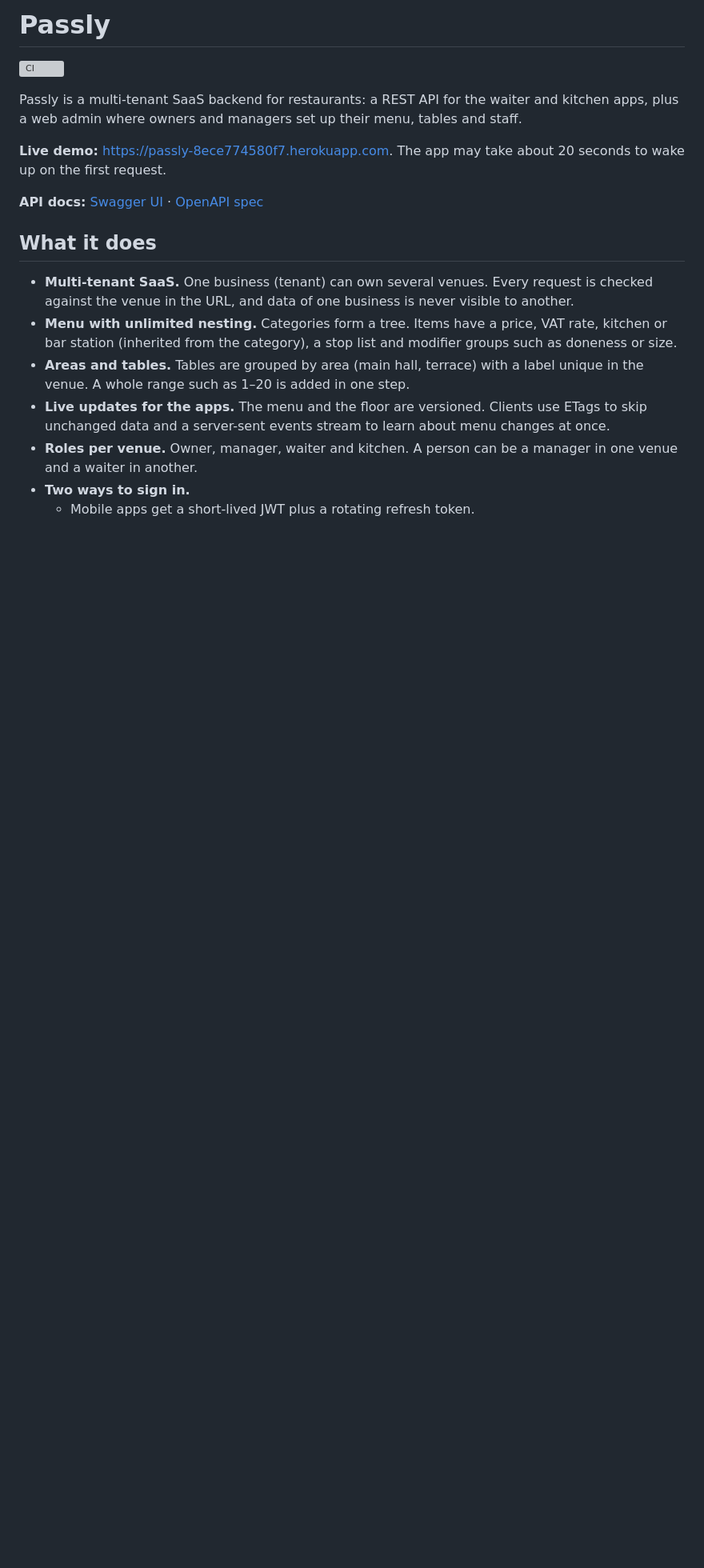
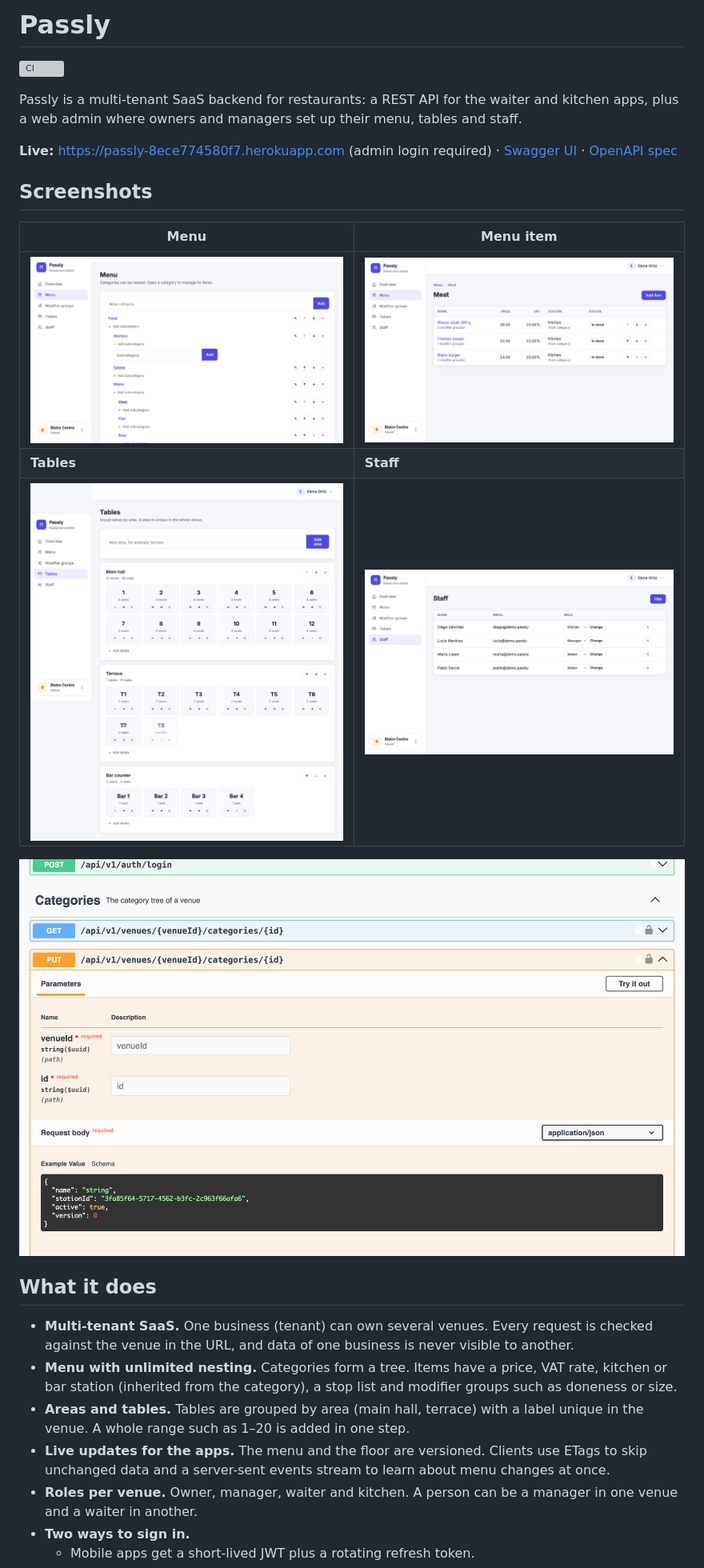
Before and after one commit to fedchuk/passly-server, a Markdown page: README.md, the part around one of its changes. Shown at 80% size. Drawn GitHub-style; pictures changed too: docs/screenshots/item.png (added), docs/screenshots/menu.png (added), docs/screenshots/staff.png (added); blank space fills up the shorter version; grey boxes are pictures that could not be loaded.

Commit message:
README: screenshots and demo restaurant

```diff
--- a/README.md
+++ b/README.md
@@ -4,9 +4,17 @@
 
 Passly is a multi-tenant SaaS backend for restaurants: a REST API for the waiter and kitchen apps, plus a web admin where owners and managers set up their menu, tables and staff.
 
-**Live demo:** https://passly-8ece774580f7.herokuapp.com. The app may take about 20 seconds to wake up on the first request.
+**Live:** https://passly-8ece774580f7.herokuapp.com (admin login required) · [Swagger UI](https://passly-8ece774580f7.herokuapp.com/swagger-ui.html) · [OpenAPI spec](https://passly-8ece774580f7.herokuapp.com/v3/api-docs)
 
-**API docs:** [Swagger UI](https://passly-8ece774580f7.herokuapp.com/swagger-ui.html) · [OpenAPI spec](https://passly-8ece774580f7.herokuapp.com/v3/api-docs)
+## Screenshots
+
+| Menu | Menu item |
+|---|---|
+| ![Category tree with nested categories](docs/screenshots/menu.png) | ![Menu item with price, VAT, station and modifier groups](docs/screenshots/item.png) |
+| **Tables** | **Staff** |
+| ![Areas with table grid](docs/screenshots/tables.png) | ![Staff with roles per venue](docs/screenshots/staff.png) |
+
+![Swagger UI with the REST API](docs/screenshots/swagger.png)
 
 ## What it does
 
```
Also changed, not shown: other parts of README.md (+13 -1 lines), 2 other files.
